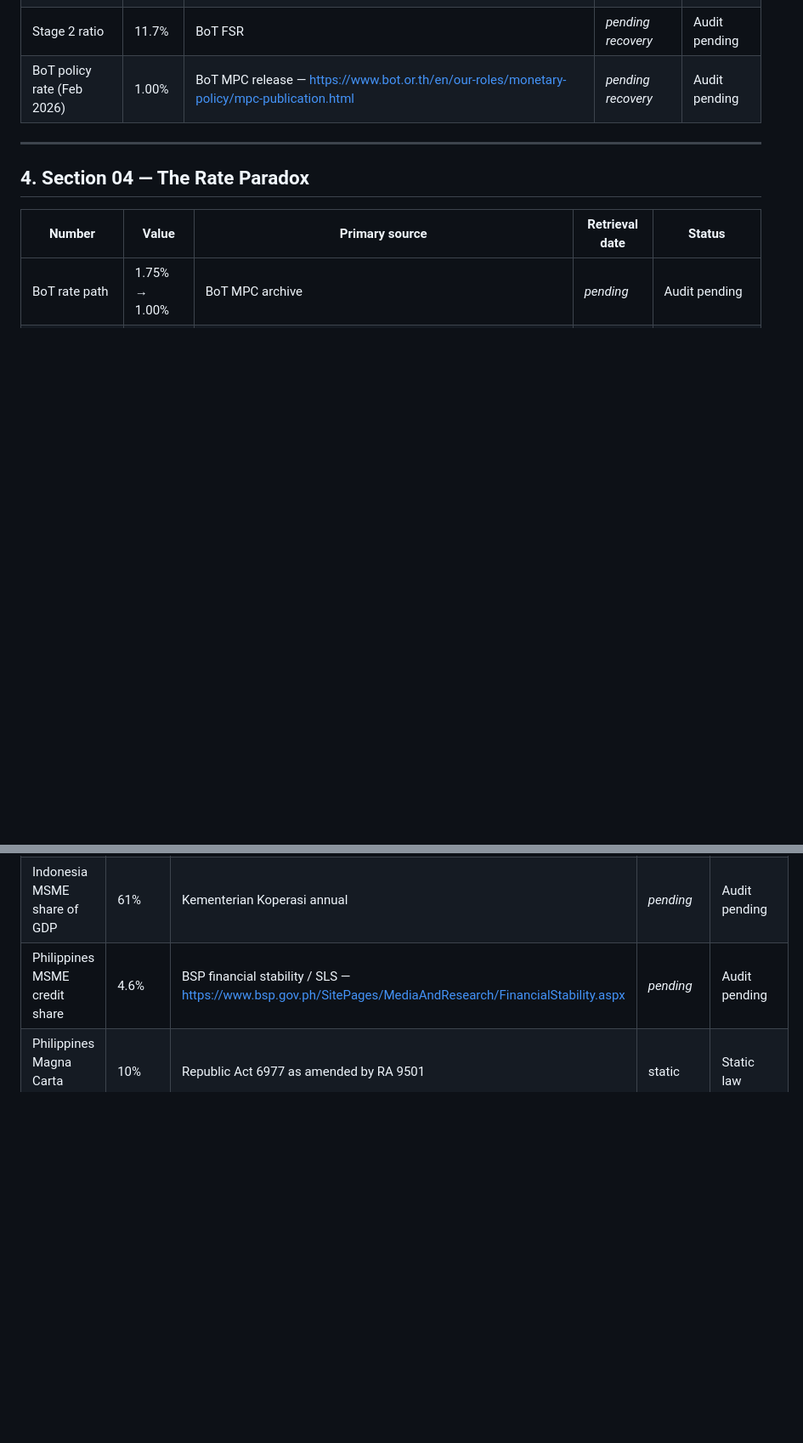
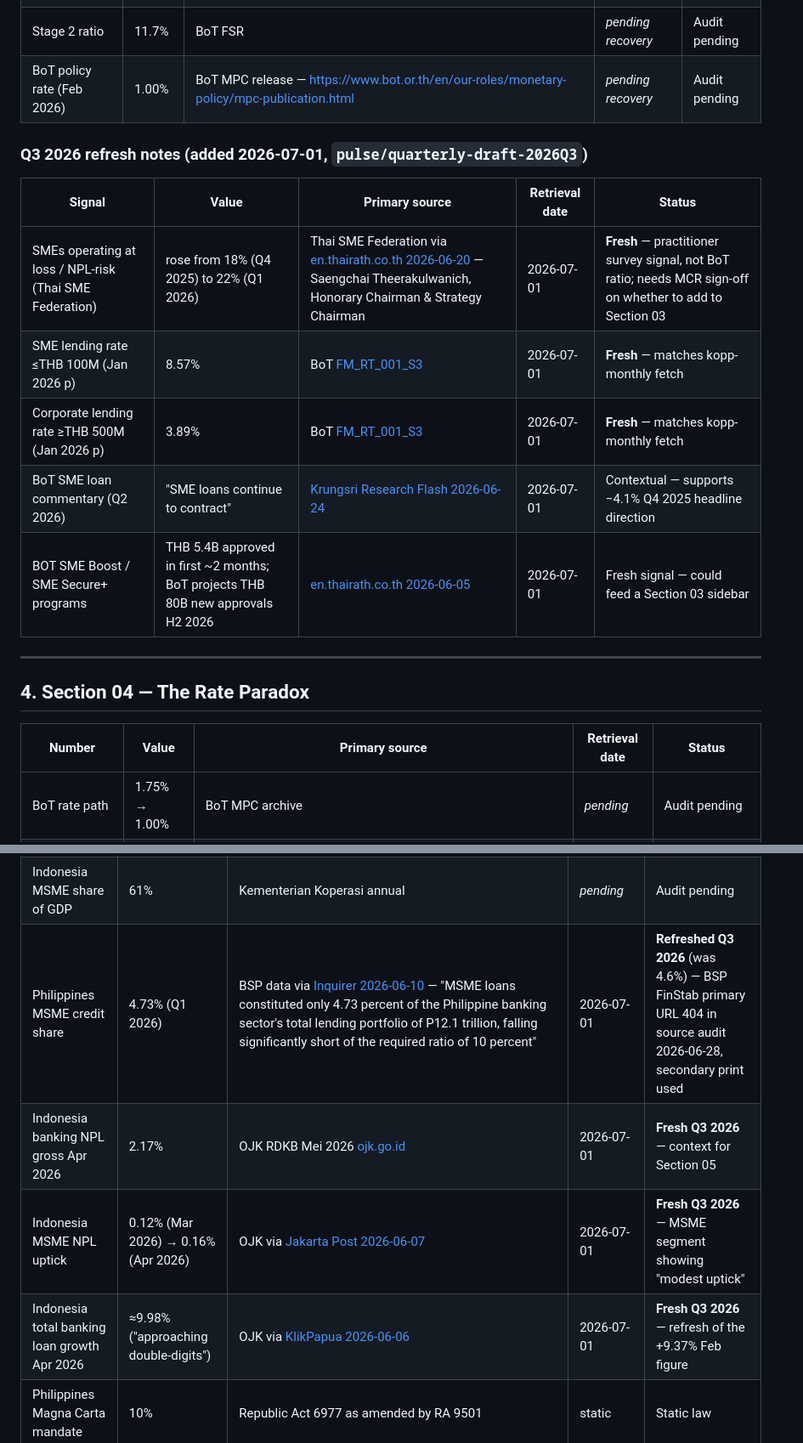
Before and after one commit to MCRabonza/private-market-pulse, a Markdown page: audit/source-trace.md, 2 parts joined by grey strips. Shown at 85% size. Rendered like a GitHub page; blank space fills up the shorter version.

Commit message:
Q3 2026 refresh: source-trace.md updated with fresh Thailand (BoT S3, SME Fed 22% at-risk), Philippines (4.73% MSME credit share), Indonesia (OJK NPL 2.17%, MSME NPL uptick 0.12->0.16%, loan growth 9.98%) primary-source signals

```diff
--- a/audit/source-trace.md
+++ b/audit/source-trace.md
@@ -59,6 +59,16 @@ Until a number's row here is filled, the number is flagged as **pre-trace, audit
 | Stage 2 ratio | 11.7% | BoT FSR | _pending recovery_ | Audit pending |
 | BoT policy rate (Feb 2026) | 1.00% | BoT MPC release — https://www.bot.or.th/en/our-roles/monetary-policy/mpc-publication.html | _pending recovery_ | Audit pending |
 
+### Q3 2026 refresh notes (added 2026-07-01, `pulse/quarterly-draft-2026Q3`)
+
+| Signal | Value | Primary source | Retrieval date | Status |
+|---|---|---|---|---|
+| SMEs operating at loss / NPL-risk (Thai SME Federation) | rose from 18% (Q4 2025) to 22% (Q1 2026) | Thai SME Federation via [en.thairath.co.th 2026-06-20](https://en.thairath.co.th/news/society/2940815) — Saengchai Theerakulwanich, Honorary Chairman & Strategy Chairman | 2026-07-01 | **Fresh** — practitioner survey signal, not BoT ratio; needs MCR sign-off on whether to add to Section 03 |
+| SME lending rate ≤THB 100M (Jan 2026 p) | 8.57% | BoT [FM_RT_001_S3](https://app.bot.or.th/BTWS_STAT/statistics/BOTWEBSTAT.aspx?reportID=1011&language=ENG) | 2026-07-01 | **Fresh** — matches kopp-monthly fetch |
+| Corporate lending rate ≥THB 500M (Jan 2026 p) | 3.89% | BoT [FM_RT_001_S3](https://app.bot.or.th/BTWS_STAT/statistics/BOTWEBSTAT.aspx?reportID=1011&language=ENG) | 2026-07-01 | **Fresh** — matches kopp-monthly fetch |
+| BoT SME loan commentary (Q2 2026) | "SME loans continue to contract" | [Krungsri Research Flash 2026-06-24](https://www.krungsri.com/en/research/macroeconomic/research-flash/flash-20260624) | 2026-07-01 | Contextual — supports −4.1% Q4 2025 headline direction |
+| BOT SME Boost / SME Secure+ programs | THB 5.4B approved in first ~2 months; BoT projects THB 80B new approvals H2 2026 | [en.thairath.co.th 2026-06-05](https://en.thairath.co.th/money/experts_pool/columnist/2937679) | 2026-07-01 | Fresh signal — could feed a Section 03 sidebar |
+
 ---
 
 ## 4. Section 04 — The Rate Paradox
@@ -82,7 +92,10 @@ Until a number's row here is filled, the number is flagged as **pre-trace, audit
 | Indonesia total banking credit growth | +9.37% | BI SEKI | _pending recovery_ | Audit pending |
 | Indonesia MSME count | 66M | Kementerian Koperasi & UKM annual report — https://www.kemenkopukm.go.id/ | _pending_ | Audit pending |
 | Indonesia MSME share of GDP | 61% | Kementerian Koperasi annual | _pending_ | Audit pending |
-| Philippines MSME credit share | 4.6% | BSP financial stability / SLS — https://www.bsp.gov.ph/SitePages/MediaAndResearch/FinancialStability.aspx | _pending_ | Audit pending |
+| Philippines MSME credit share | 4.73% (Q1 2026) | BSP data via [Inquirer 2026-06-10](https://business.inquirer.net/594559/bank-lending-to-msmes-stuck-below-ideal-levels) — "MSME loans constituted only 4.73 percent of the Philippine banking sector's total lending portfolio of P12.1 trillion, falling significantly short of the required ratio of 10 percent" | 2026-07-01 | **Refreshed Q3 2026** (was 4.6%) — BSP FinStab primary URL 404 in source audit 2026-06-28, secondary print used |
+| Indonesia banking NPL gross Apr 2026 | 2.17% | OJK RDKB Mei 2026 [ojk.go.id](https://www.ojk.go.id/id/berita-dan-kegiatan/siaran-pers/Pages/RDKB-Mei-2026.aspx) | 2026-07-01 | **Fresh Q3 2026** — context for Section 05 |
+| Indonesia MSME NPL uptick | 0.12% (Mar 2026) → 0.16% (Apr 2026) | OJK via [Jakarta Post 2026-06-07](https://www.thejakartapost.com/business/2026/06/07/loan-growth-rises-despite-persistently-weak-msme-lending-ojk) | 2026-07-01 | **Fresh Q3 2026** — MSME segment showing "modest uptick" |
+| Indonesia total banking loan growth Apr 2026 | ≈9.98% ("approaching double-digits") | OJK via [KlikPapua 2026-06-06](https://klikpapua.com/nasional/kredit-perbankan-tumbuh-998-jadi-rp8-755-triliun-ojk-tegaskan-sektor-keuangan-tetap-stabil-dan-tangguh.html) | 2026-07-01 | **Fresh Q3 2026** — refresh of the +9.37% Feb figure |
 | Philippines Magna Carta mandate | 10% | Republic Act 6977 as amended by RA 9501 | static | Static law |
 | Vietnam EuroCham BCI | 83.0 | EuroCham Vietnam quarterly publication — https://eurochamvn.org/business-confidence-index/ | _pending_ | **FLAGGED in canon — re-verify each quarter** |
 | ASEAN unmet SME credit need | 60–65% | ADB Asia SME Monitor — https://www.adb.org/publications/series/asia-sme-monitor | _pending recovery_ | Audit pending |
```
Also changed, not shown: other parts of audit/source-trace.md (+1 -1 lines).
